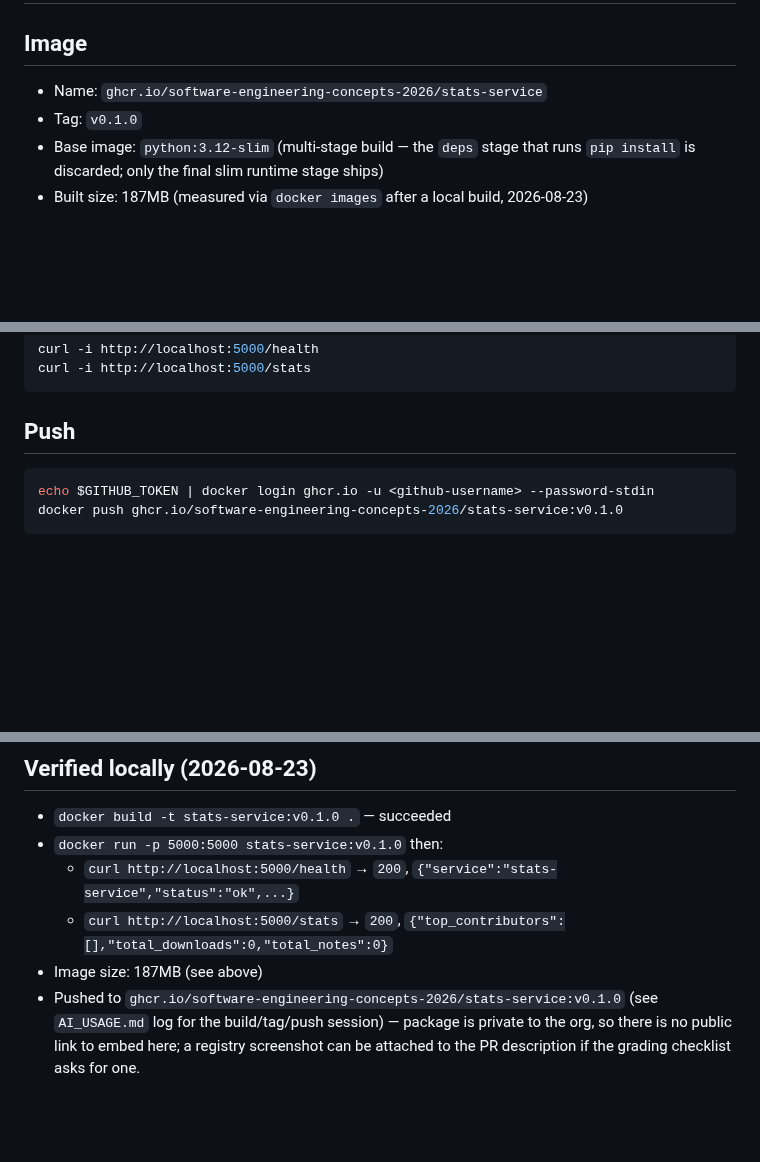
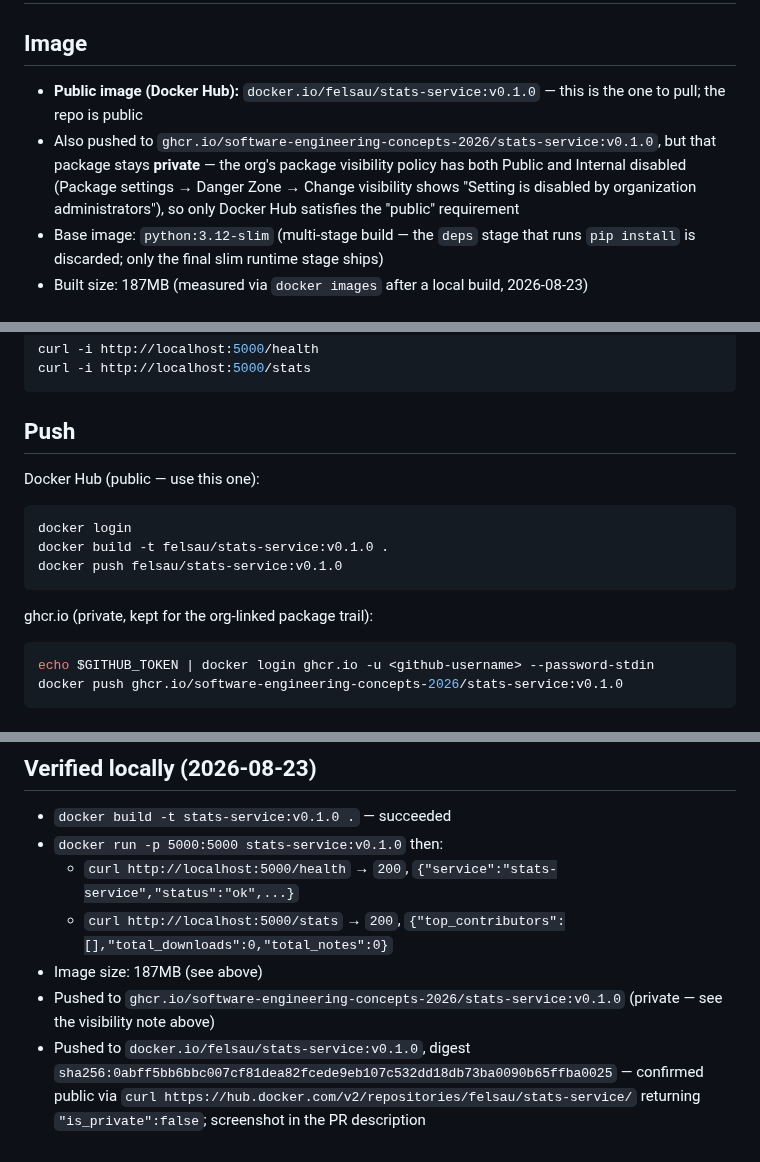
Before and after one commit to Software-Engineering-Concepts-2026/se-sec2-team-05, a Markdown page: docker/README.md, 3 parts joined by grey strips. Rendered like a GitHub page; blank space fills up the shorter version.

Commit message:
docs(docker): push public image to Docker Hub, ghcr.io stays private by org policy
The org disables Public/Internal visibility for ghcr.io packages, so
that registry can't satisfy the Lab 6 rubric's public-image requirement.
Pushed the same image to Docker Hub (public by default) as felsau/stats-service:v0.1.0
and documented both registries in docker/README.md.

````diff
--- a/docker/README.md
+++ b/docker/README.md
@@ -2,8 +2,8 @@
 
 ## Image
 
-- Name: `ghcr.io/software-engineering-concepts-2026/stats-service`
-- Tag: `v0.1.0`
+- **Public image (Docker Hub):** `docker.io/felsau/stats-service:v0.1.0` — this is the one to pull; the repo is public
+- Also pushed to `ghcr.io/software-engineering-concepts-2026/stats-service:v0.1.0`, but that package stays **private** — the org's package visibility policy has both Public and Internal disabled (Package settings → Danger Zone → Change visibility shows "Setting is disabled by organization administrators"), so only Docker Hub satisfies the "public" requirement
 - Base image: `python:3.12-slim` (multi-stage build — the `deps` stage that runs `pip install` is discarded; only the final slim runtime stage ships)
 - Built size: 187MB (measured via `docker images` after a local build, 2026-08-23)
 
@@ -32,6 +32,16 @@ curl -i http://localhost:5000/stats
 
 ## Push
 
+Docker Hub (public — use this one):
+
+```bash
+docker login
+docker build -t felsau/stats-service:v0.1.0 .
+docker push felsau/stats-service:v0.1.0
+```
+
+ghcr.io (private, kept for the org-linked package trail):
+
 ```bash
 echo $GITHUB_TOKEN | docker login ghcr.io -u <github-username> --password-stdin
 docker push ghcr.io/software-engineering-concepts-2026/stats-service:v0.1.0
@@ -54,4 +64,5 @@ VM ยังจำเป็นถ้าต้องการ kernel/OS ต่า
   - `curl http://localhost:5000/health` → `200`, `{"service":"stats-service","status":"ok",...}`
   - `curl http://localhost:5000/stats` → `200`, `{"top_contributors":[],"total_downloads":0,"total_notes":0}`
 - Image size: 187MB (see above)
-- Pushed to `ghcr.io/software-engineering-concepts-2026/stats-service:v0.1.0` (see `AI_USAGE.md` log for the build/tag/push session) — package is private to the org, so there is no public link to embed here; a registry screenshot can be attached to the PR description if the grading checklist asks for one.
+- Pushed to `ghcr.io/software-engineering-concepts-2026/stats-service:v0.1.0` (private — see the visibility note above)
+- Pushed to `docker.io/felsau/stats-service:v0.1.0`, digest `sha256:0abff5bb6bbc007cf81dea82fcede9eb107c532dd18db73ba0090b65ffba0025` — confirmed public via `curl https://hub.docker.com/v2/repositories/felsau/stats-service/` returning `"is_private":false`; screenshot in the PR description
````
Also changed, not shown: AI_USAGE.md (+1 -0 lines).
